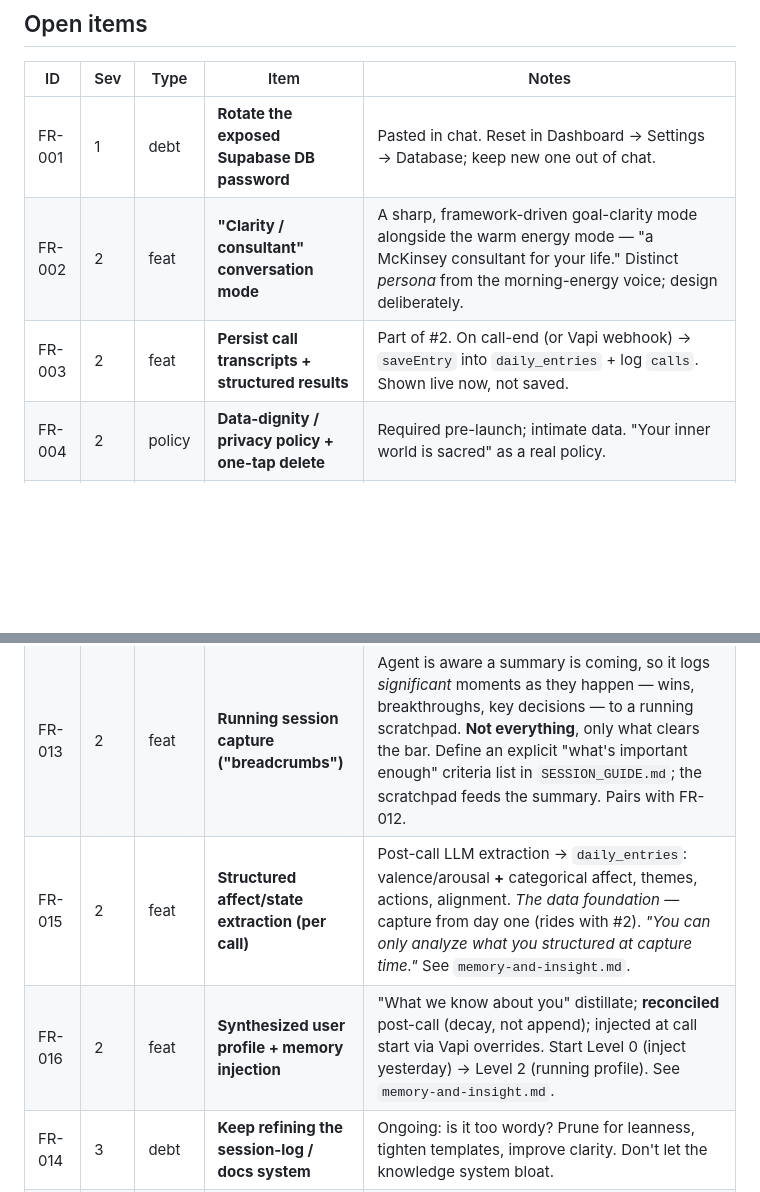
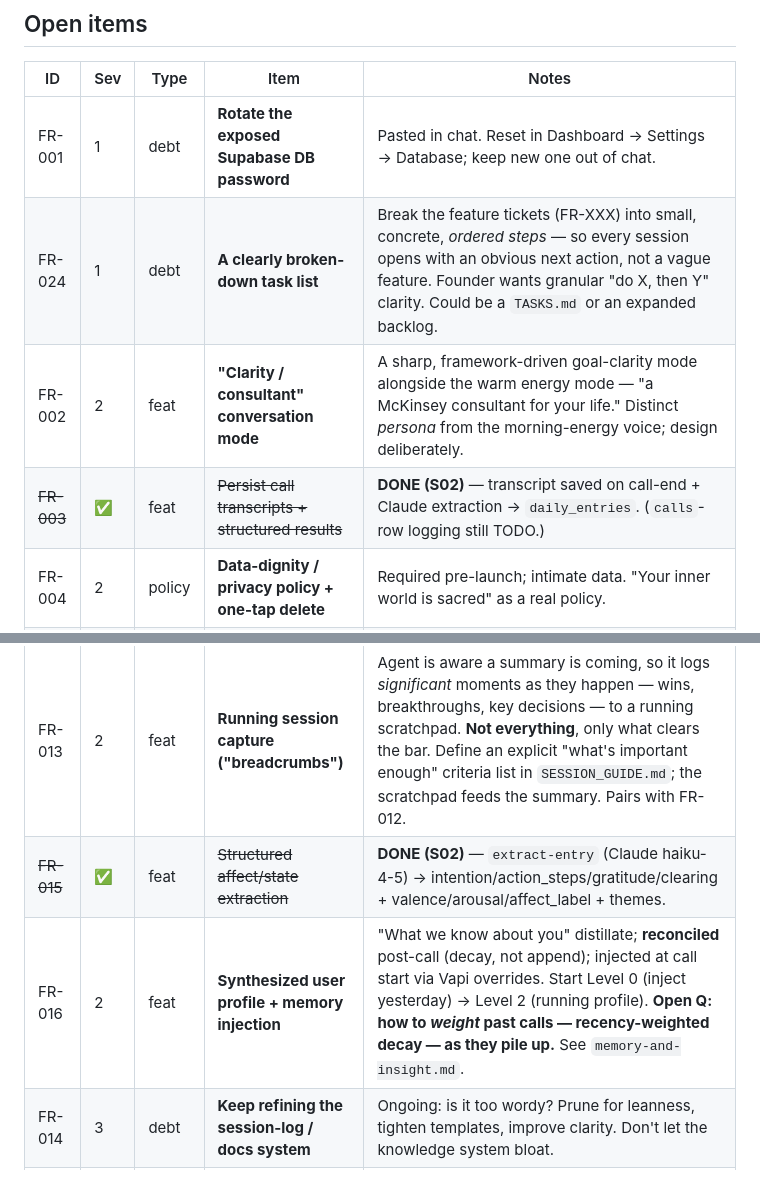
Before and after one commit to suyeon-cha/align, a Markdown page: docs/BACKLOG.md, 2 parts joined by grey strips. GitHub-like rendering; blank space fills up the shorter version.

Commit message:
backlog: FR-024 broken-down task list (sev1); mark FR-003/015 done; weighting Q on FR-016
Co-Authored-By: Claude Opus 4.8 <noreply@anthropic.com>

```diff
--- a/docs/BACKLOG.md
+++ b/docs/BACKLOG.md
@@ -18,13 +18,14 @@ most urgent. Keep it lean: one line per item, prune what's done.
 | ID | Sev | Type | Item | Notes |
 |----|-----|------|------|-------|
 | FR-001 | 1 | debt | **Rotate the exposed Supabase DB password** | Pasted in chat. Reset in Dashboard → Settings → Database; keep new one out of chat. |
+| FR-024 | 1 | debt | **A clearly broken-down task list** | Break the feature tickets (FR-XXX) into small, concrete, *ordered steps* — so every session opens with an obvious next action, not a vague feature. Founder wants granular "do X, then Y" clarity. Could be a `TASKS.md` or an expanded backlog. |
 | FR-002 | 2 | feat | **"Clarity / consultant" conversation mode** | A sharp, framework-driven goal-clarity mode alongside the warm energy mode — "a McKinsey consultant for your life." Distinct *persona* from the morning-energy voice; design deliberately. |
-| FR-003 | 2 | feat | **Persist call transcripts + structured results** | Part of #2. On call-end (or Vapi webhook) → `saveEntry` into `daily_entries` + log `calls`. Shown live now, not saved. |
+| ~~FR-003~~ | ✅ | feat | ~~Persist call transcripts + structured results~~ | **DONE (S02)** — transcript saved on call-end + Claude extraction → `daily_entries`. (`calls`-row logging still TODO.) |
 | FR-004 | 2 | policy | **Data-dignity / privacy policy + one-tap delete** | Required pre-launch; intimate data. "Your inner world is sacred" as a real policy. |
 | FR-012 | 2 | feat | **Interactive session wrap-up (guided Q&A)** | At session end, the logger asks *dynamic, session-specific* questions to fill gaps — "did the summary catch the key points?", "anything to add?", and walks me through choosing the next task. Quick toggle / yes-no prompts (like permission prompts). Questions chosen from what we actually discussed, **not a fixed list.** Pairs with FR-013. |
 | FR-013 | 2 | feat | **Running session capture ("breadcrumbs")** | Agent is aware a summary is coming, so it logs *significant* moments as they happen — wins, breakthroughs, key decisions — to a running scratchpad. **Not everything**, only what clears the bar. Define an explicit "what's important enough" criteria list in `SESSION_GUIDE.md`; the scratchpad feeds the summary. Pairs with FR-012. |
-| FR-015 | 2 | feat | **Structured affect/state extraction (per call)** | Post-call LLM extraction → `daily_entries`: valence/arousal **+** categorical affect, themes, actions, alignment. *The data foundation* — capture from day one (rides with #2). _"You can only analyze what you structured at capture time."_ See `memory-and-insight.md`. |
-| FR-016 | 2 | feat | **Synthesized user profile + memory injection** | "What we know about you" distillate; **reconciled** post-call (decay, not append); injected at call start via Vapi overrides. Start Level 0 (inject yesterday) → Level 2 (running profile). See `memory-and-insight.md`. |
+| ~~FR-015~~ | ✅ | feat | ~~Structured affect/state extraction~~ | **DONE (S02)** — `extract-entry` (Claude haiku-4-5) → intention/action_steps/gratitude/clearing + valence/arousal/affect_label + themes. |
+| FR-016 | 2 | feat | **Synthesized user profile + memory injection** | "What we know about you" distillate; **reconciled** post-call (decay, not append); injected at call start via Vapi overrides. Start Level 0 (inject yesterday) → Level 2 (running profile). **Open Q: how to *weight* past calls — recency-weighted decay — as they pile up.** See `memory-and-insight.md`. |
 | FR-014 | 3 | debt | **Keep refining the session-log / docs system** | Ongoing: is it too wordy? Prune for leanness, tighten templates, improve clarity. Don't let the knowledge system bloat. |
 | FR-005 | 3 | feat | **Multi-language / cultural localization** | Conversation re-designed per culture (not translated). Vapi config is quick; the *design* is the work. Do **after #2 is solid in English**. |
 | FR-006 | 3 | debt | **Finish schedule user-scoping (Phase 5)** | `call_schedules.user_id` still null — schedules tie to device, not yet the account. |
```
